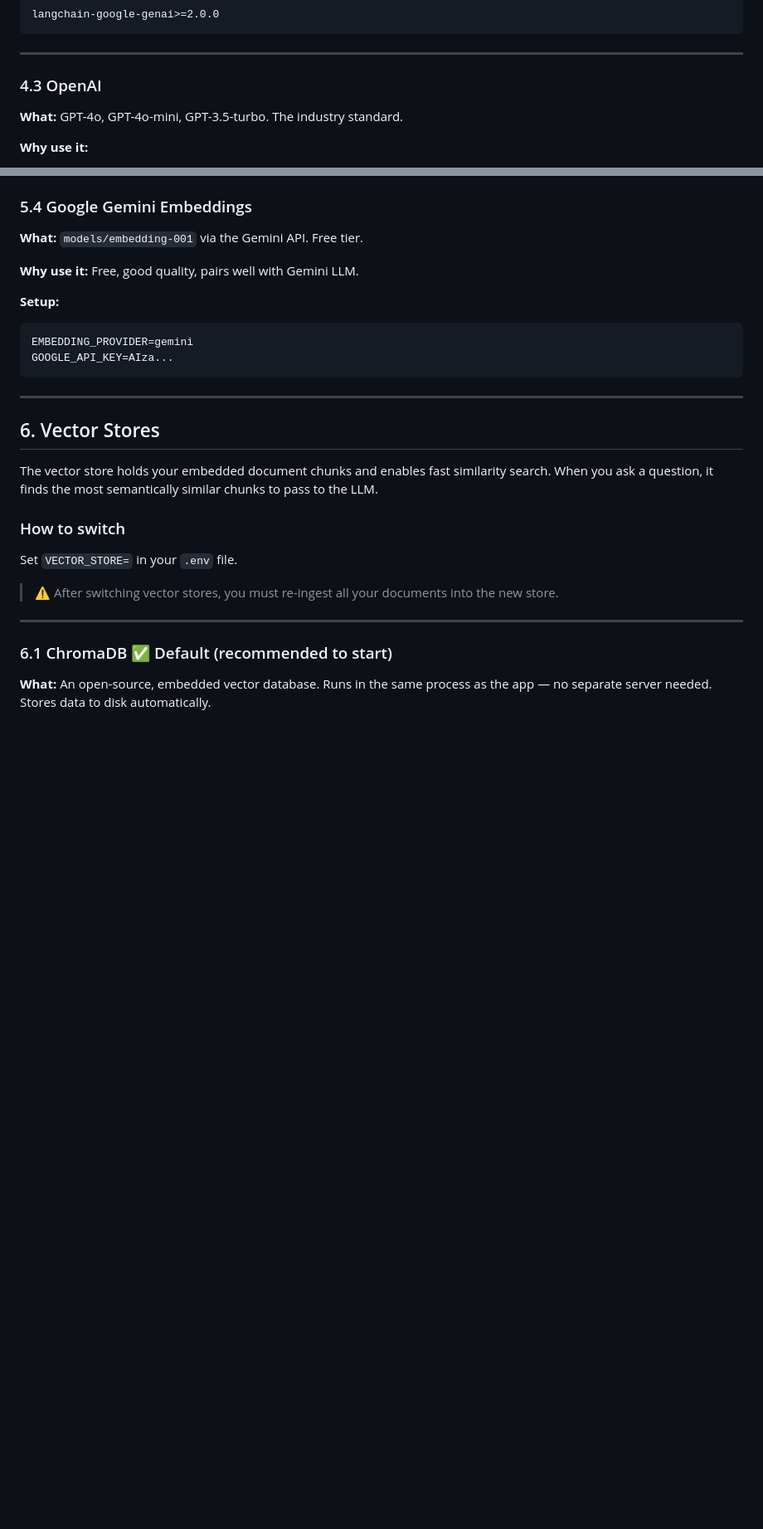
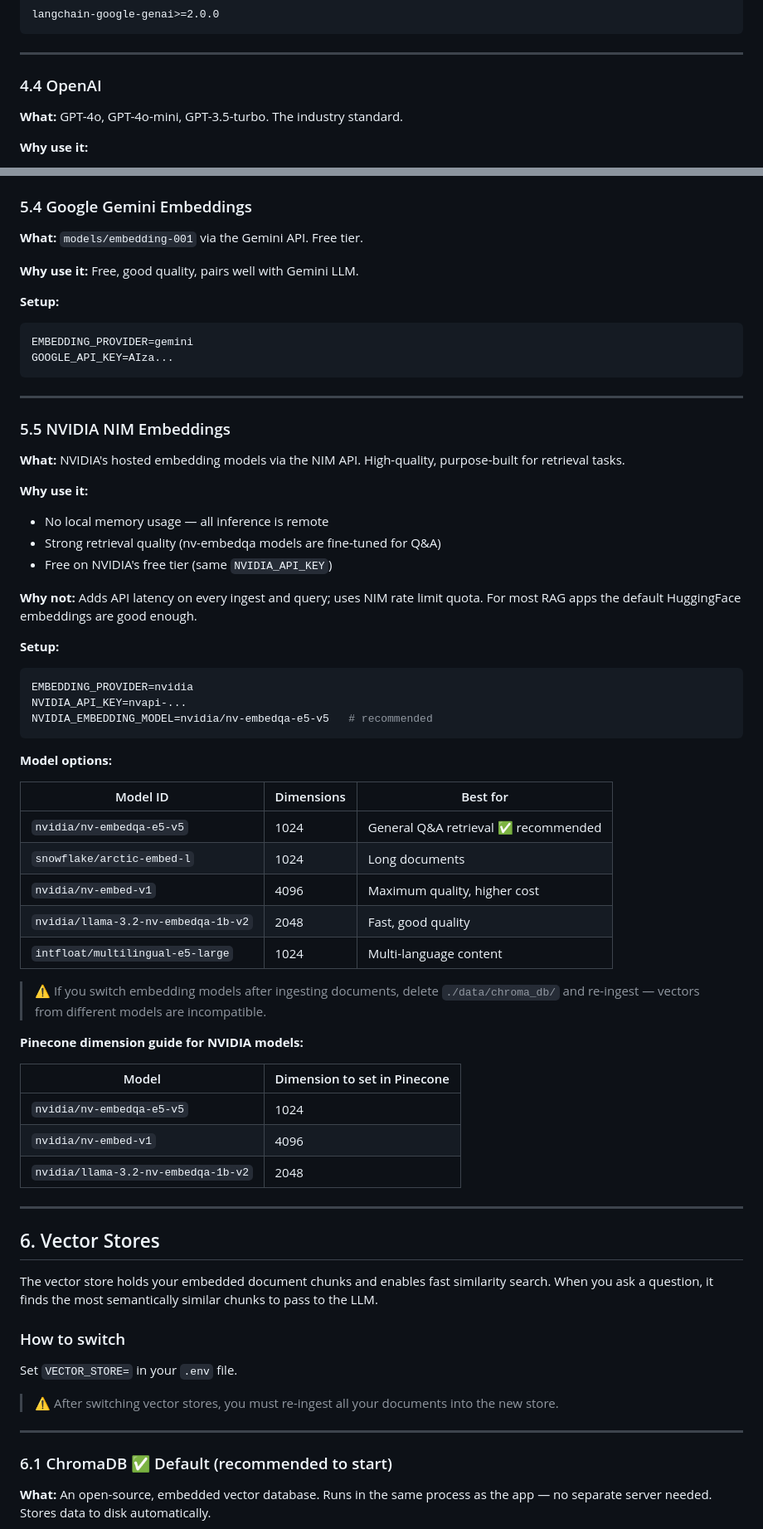
Before and after one commit to vivekjangiir/multi-source-rag, a Markdown page: README.md, 2 parts joined by grey strips. Shown at 83% size. Drawn GitHub-style; blank space fills up the shorter version.

````diff
--- a/README.md
+++ b/README.md
@@ -250,7 +300,7 @@ langchain-google-genai>=2.0.0
 
 ---
 
-### 4.3 OpenAI
+### 4.4 OpenAI
 
 **What:** GPT-4o, GPT-4o-mini, GPT-3.5-turbo. The industry standard.
 
@@ -408,6 +458,47 @@ OLLAMA_EMBEDDING_MODEL=nomic-embed-text
 EMBEDDING_PROVIDER=gemini
 GOOGLE_API_KEY=AIza...
 ```
+
+---
+
+### 5.5 NVIDIA NIM Embeddings
+
+**What:** NVIDIA's hosted embedding models via the NIM API. High-quality, purpose-built for retrieval tasks.
+
+**Why use it:**
+- No local memory usage — all inference is remote
+- Strong retrieval quality (nv-embedqa models are fine-tuned for Q&A)
+- Free on NVIDIA's free tier (same `NVIDIA_API_KEY`)
+
+**Why not:** Adds API latency on every ingest and query; uses NIM rate limit quota. For most RAG apps the default HuggingFace embeddings are good enough.
+
+**Setup:**
+
+```env
+EMBEDDING_PROVIDER=nvidia
+NVIDIA_API_KEY=nvapi-...
+NVIDIA_EMBEDDING_MODEL=nvidia/nv-embedqa-e5-v5   # recommended
+```
+
+**Model options:**
+
+| Model ID | Dimensions | Best for |
+|---|---|---|
+| `nvidia/nv-embedqa-e5-v5` | 1024 | General Q&A retrieval ✅ recommended |
+| `snowflake/arctic-embed-l` | 1024 | Long documents |
+| `nvidia/nv-embed-v1` | 4096 | Maximum quality, higher cost |
+| `nvidia/llama-3.2-nv-embedqa-1b-v2` | 2048 | Fast, good quality |
+| `intfloat/multilingual-e5-large` | 1024 | Multi-language content |
+
+> ⚠️ If you switch embedding models after ingesting documents, delete `./data/chroma_db/` and re-ingest — vectors from different models are incompatible.
+
+**Pinecone dimension guide for NVIDIA models:**
+
+| Model | Dimension to set in Pinecone |
+|---|---|
+| `nvidia/nv-embedqa-e5-v5` | 1024 |
+| `nvidia/nv-embed-v1` | 4096 |
+| `nvidia/llama-3.2-nv-embedqa-1b-v2` | 2048 |
 
 ---
 
````
Also changed, not shown: other parts of README.md (+90 -9 lines).
